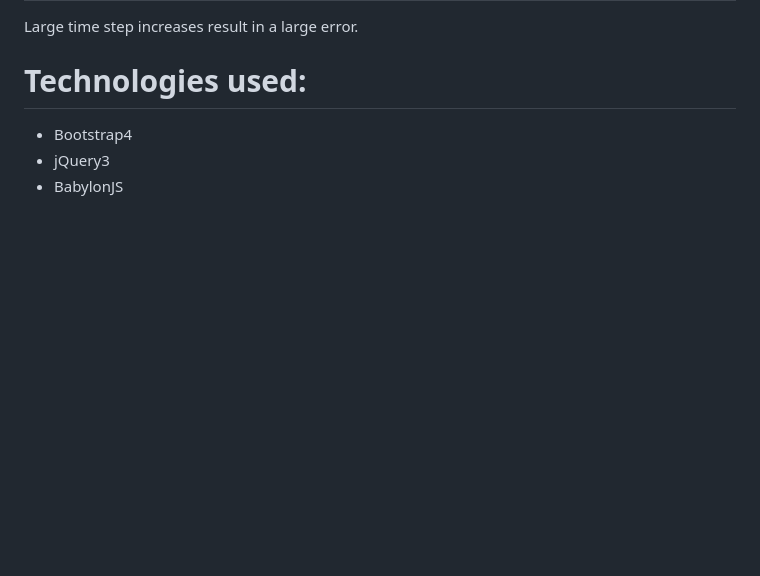
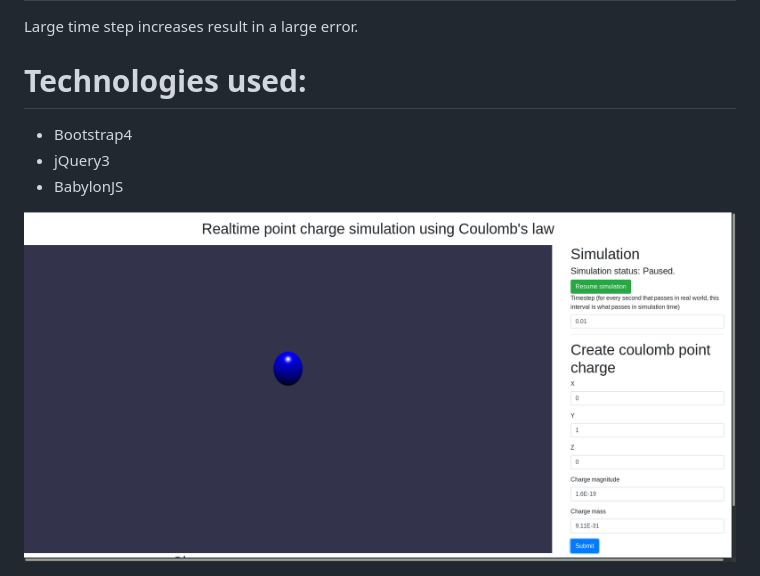
Before and after one commit to callummarshall9/3DCoulomb, a Markdown page: README.md, the part around the change. Drawn GitHub-style; pictures changed too: preview.png (added); blank space fills up the shorter version.

```diff
--- a/README.md
+++ b/README.md
@@ -12,3 +12,5 @@ Large time step increases result in a large error.
 - Bootstrap4
 - jQuery3
 - BabylonJS
+
+<img src="preview.png" width=800 height=600>
```
